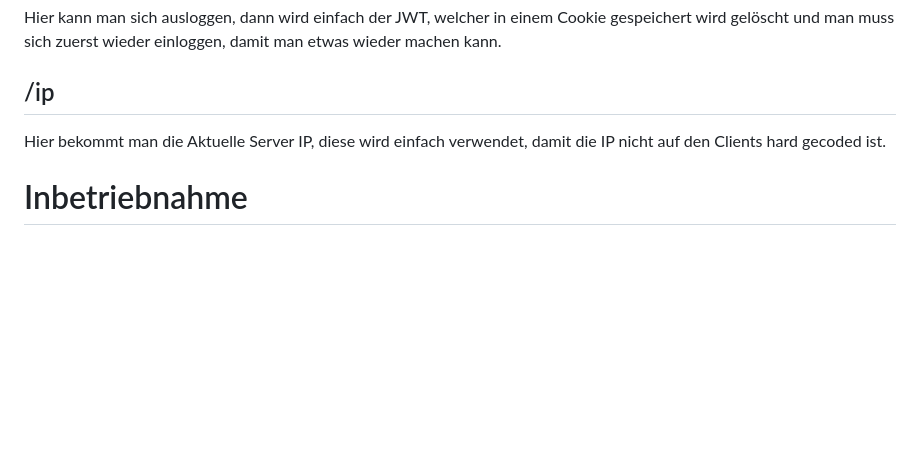
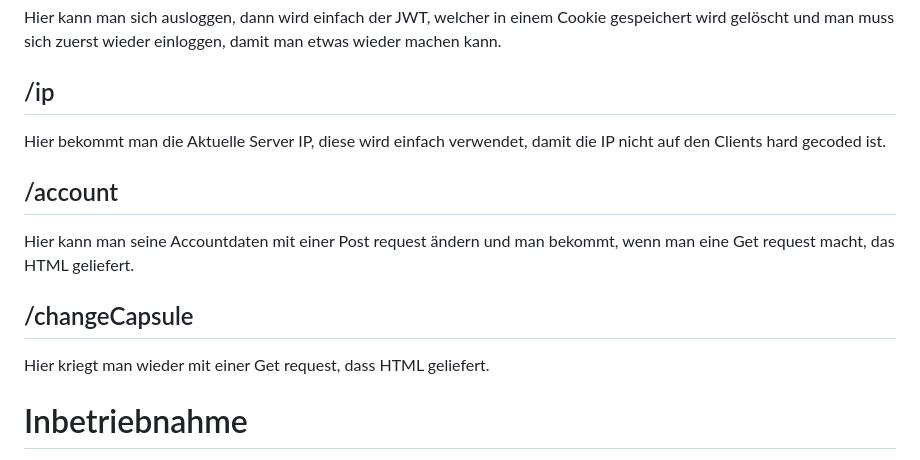
Before and after one commit to Jutarokun/Capsule, a Markdown page: documentation/documentation.md, the part around the change printed below. GitHub-like rendering; blank space fills up the shorter version.

Commit message:
worked on the documentation

```diff
--- a/documentation/documentation.md
+++ b/documentation/documentation.md
@@ -66,6 +78,14 @@ Hier kann man sich ausloggen, dann wird einfach der JWT, welcher in einem Cookie
 
 Hier bekommt man die Aktuelle Server IP, diese wird einfach verwendet, damit die IP nicht auf den Clients hard gecoded ist.
 
+## /account
+
+Hier kann man seine Accountdaten mit einer Post request ändern und man bekommt, wenn man eine Get request macht, das HTML geliefert.
+
+## /changeCapsule
+
+Hier kriegt man wieder mit einer Get request, dass HTML geliefert.
+
 # Inbetriebnahme
 
 Damit man das Programm in Betrieb nehmen kann braucht man eigentlich nur etwas und das ist der Code, welcher auf meinem Github bereitgestellt wird. Nachdem man den Code hat, kann man dann endlich starten und mit `<npm install>` Die Dependencies herunterladen, damit man den Server starten kann. Danach kann man mit `<nodemon index.js>` oder mit `<node index.js>` den Server starten. Dabei ist es wichtig zu wissen, dass der Port 8080 frei sein muss, ansonsten funktioniert es nicht. Nachdem man es gestartet hat, kann man als Host mit `<localhost:8080>` auf den Server zugreifen und wenn man ein Client ist, welcher sich auf den server Connecten will kann man mit `<http://server-ip:8080>`die Server IP kann man mit dem `<ip config>` command herausfinden und so kann man sich dann auch schon unterhalten. Dies geht aber nur im eigenen Subnetz und das Protokoll ist HTTP.
```
Also changed, not shown: other parts of documentation/documentation.md (+12 -0 lines), documentation/image/documentation/1687440760994.png (added), documentation/image/documentation/1687441076026.png (added), documentation/image/documentation/1687441085390.png (added), documentation/pictures/changeCapsule.png (added), documentation/pictures/newHome.png (added), documentation/pictures/search.png (added), 1 other file.
